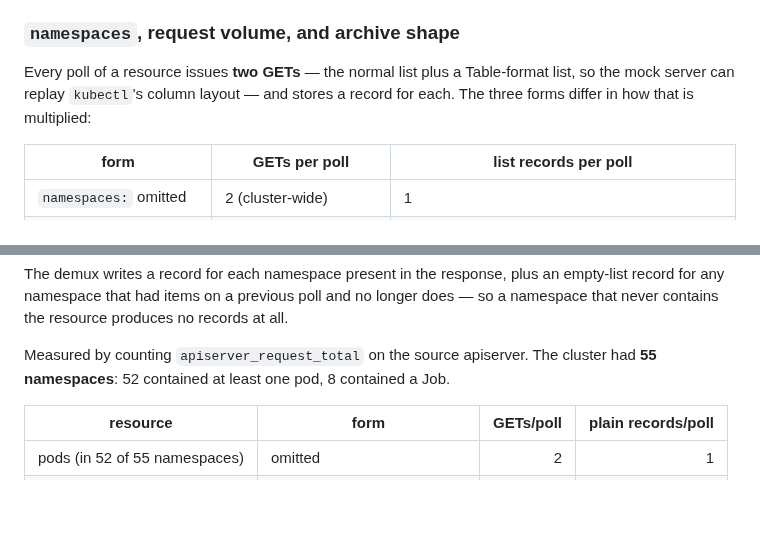
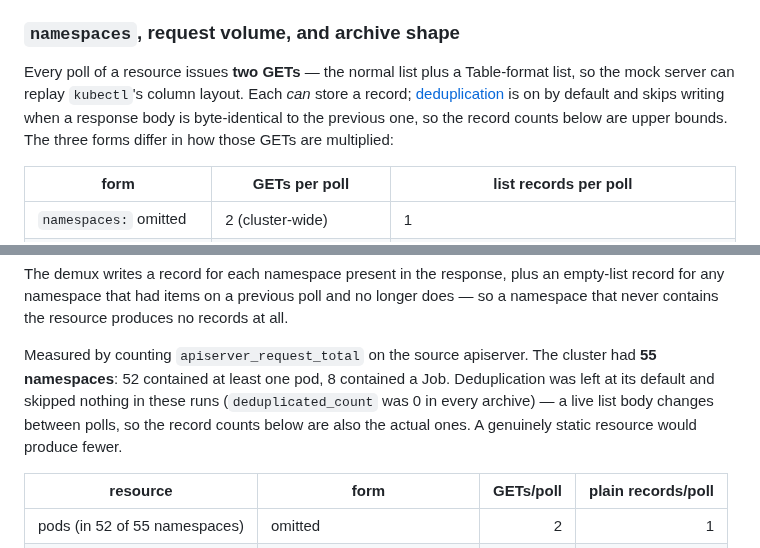
Before and after one commit to phenixblue/k8shark, a Markdown page: docs/config.md, 2 parts joined by grey strips. Rendered like a GitHub page; blank space fills up the shorter version.

Commit message:
docs(config): a poll can store a record — dedup is on by default
Review feedback on #325. The section said each poll "stores a record for
each" GET. Deduplication is on by default (Resource.DedupEnabled returns
true when unset), so an unchanged response body is skipped and that phrasing
overstates it.

The measured numbers are unaffected, and now say why:
`deduplicated_count` was 0 in all five archives, because a live list body
changes between polls — resourceVersion and status move — so nothing was
ever byte-identical. A genuinely static resource would produce fewer records
than the table shows. The counts are framed as upper bounds, with a pointer
to the deduplication section.

Co-Authored-By: Claude Opus 5 <noreply@anthropic.com>

```diff
--- a/docs/config.md
+++ b/docs/config.md
@@ -144,8 +144,11 @@ Use `"*"` as a namespace value to automatically capture from all namespaces disc
 ### `namespaces`, request volume, and archive shape
 
 Every poll of a resource issues **two GETs** — the normal list plus a
-Table-format list, so the mock server can replay `kubectl`'s column layout — and
-stores a record for each. The three forms differ in how that is multiplied:
+Table-format list, so the mock server can replay `kubectl`'s column layout. Each
+*can* store a record; [deduplication](#response-deduplication) is on by default
+and skips writing when a response body is byte-identical to the previous one, so
+the record counts below are upper bounds. The three forms differ in how those
+GETs are multiplied:
 
 | form | GETs per poll | list records per poll |
 |------|---------------|-----------------------|
@@ -171,6 +174,10 @@ records at all.
 
 Measured by counting `apiserver_request_total` on the source apiserver. The
 cluster had **55 namespaces**: 52 contained at least one pod, 8 contained a Job.
+Deduplication was left at its default and skipped nothing in these runs
+(`deduplicated_count` was 0 in every archive) — a live list body changes between
+polls, so the record counts below are also the actual ones. A genuinely static
+resource would produce fewer.
 
 | resource | form | GETs/poll | plain records/poll |
 |----------|------|----------:|-------------------:|
```
